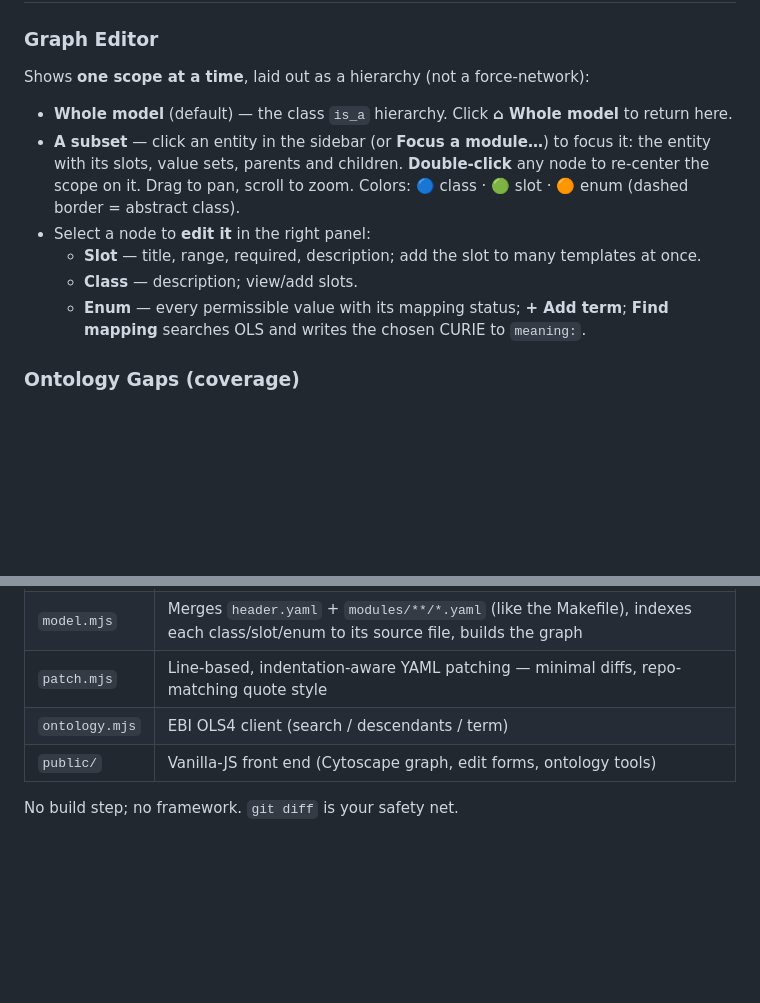
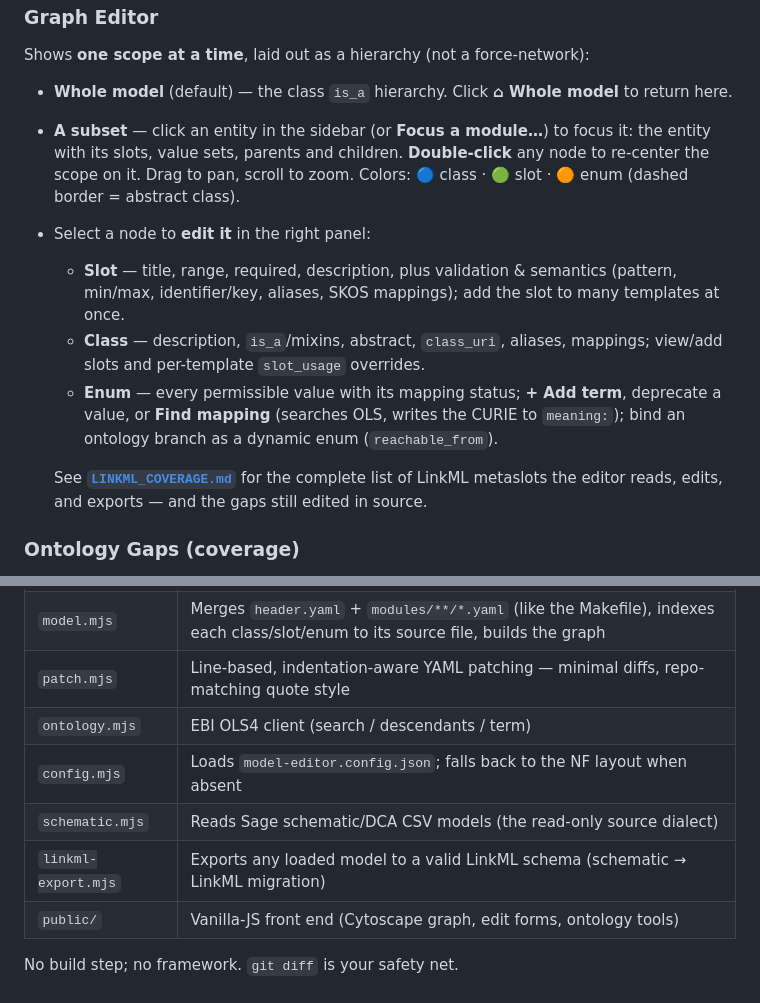
Before and after one commit to nf-osi/linkml-model-editor, a Markdown page: README.md, 2 parts joined by grey strips. Drawn GitHub-style; blank space fills up the shorter version.

```diff
--- a/README.md
+++ b/README.md
@@ -149,10 +149,17 @@ Shows **one scope at a time**, laid out as a hierarchy (not a force-network):
   any node to re-center the scope on it. Drag to pan, scroll to zoom.
   Colors: 🔵 class · 🟢 slot · 🟠 enum (dashed border = abstract class).
 - Select a node to **edit it** in the right panel:
-  - **Slot** — title, range, required, description; add the slot to many templates at once.
-  - **Class** — description; view/add slots.
-  - **Enum** — every permissible value with its mapping status; **+ Add term**;
-    **Find mapping** searches OLS and writes the chosen CURIE to `meaning:`.
+  - **Slot** — title, range, required, description, plus validation & semantics
+    (pattern, min/max, identifier/key, aliases, SKOS mappings); add the slot to many
+    templates at once.
+  - **Class** — description, `is_a`/mixins, abstract, `class_uri`, aliases, mappings;
+    view/add slots and per-template `slot_usage` overrides.
+  - **Enum** — every permissible value with its mapping status; **+ Add term**,
+    deprecate a value, or **Find mapping** (searches OLS, writes the CURIE to `meaning:`);
+    bind an ontology branch as a dynamic enum (`reachable_from`).
+
+  See **[`LINKML_COVERAGE.md`](LINKML_COVERAGE.md)** for the complete list of LinkML
+  metaslots the editor reads, edits, and exports — and the gaps still edited in source.
 
 ### Ontology Gaps (coverage)
 The real gap is usually a **missing permissible value**, not just an unmapped one.
@@ -219,6 +226,9 @@ cd editor && npm install && npm start
 | `model.mjs` | Merges `header.yaml` + `modules/**/*.yaml` (like the Makefile), indexes each class/slot/enum to its source file, builds the graph |
 | `patch.mjs` | Line-based, indentation-aware YAML patching — minimal diffs, repo-matching quote style |
 | `ontology.mjs` | EBI OLS4 client (search / descendants / term) |
+| `config.mjs` | Loads `model-editor.config.json`; falls back to the NF layout when absent |
+| `schematic.mjs` | Reads Sage schematic/DCA CSV models (the read-only source dialect) |
+| `linkml-export.mjs` | Exports any loaded model to a valid LinkML schema (schematic → LinkML migration) |
 | `public/` | Vanilla-JS front end (Cytoscape graph, edit forms, ontology tools) |
 
 No build step; no framework. `git diff` is your safety net.
```
Also changed, not shown: LINKML_COVERAGE.md (added, +101 -0 lines).
